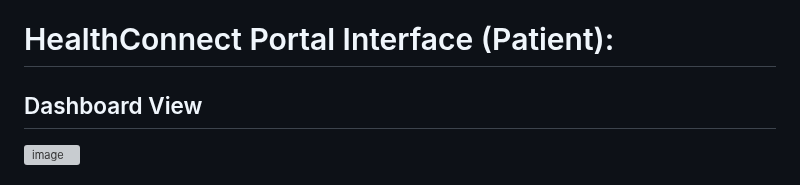
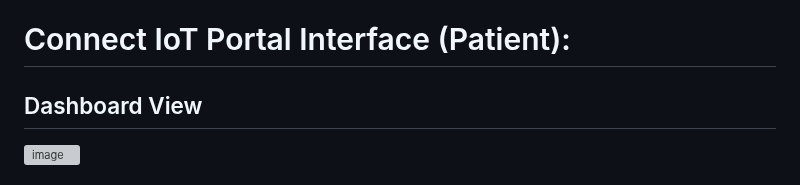
Before and after one commit to avimallik/ConnectIoT, a Markdown page: README.md, the part around the change. GitHub-like rendering; grey boxes are pictures that could not be loaded.

Commit message:
editing figure heading

```diff
--- a/README.md
+++ b/README.md
@@ -32,7 +32,7 @@ The focus is on having a portable ICU, with which the medical help can be reache
 6. Click on Medical Devices on the sidebar, and follow the instructions to Add your Device.
 7. View RealTime health vitals of your your body on the Dashboard and Diagnostics.
 
-# HealthConnect Portal Interface (Patient):
+# Connect IoT Portal Interface (Patient):
 
 ## Dashboard View
 
```
